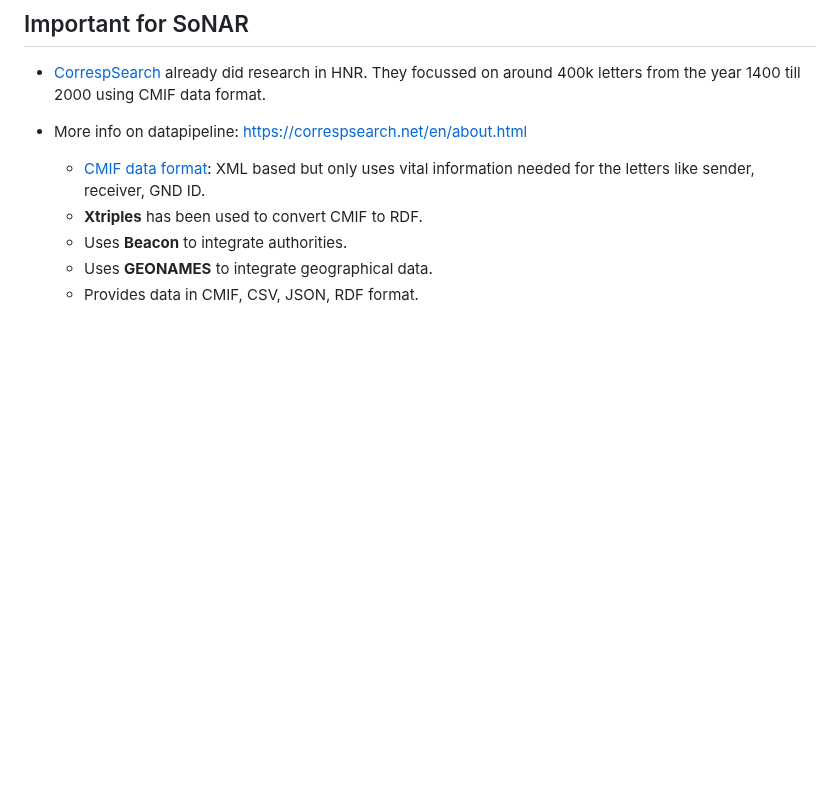
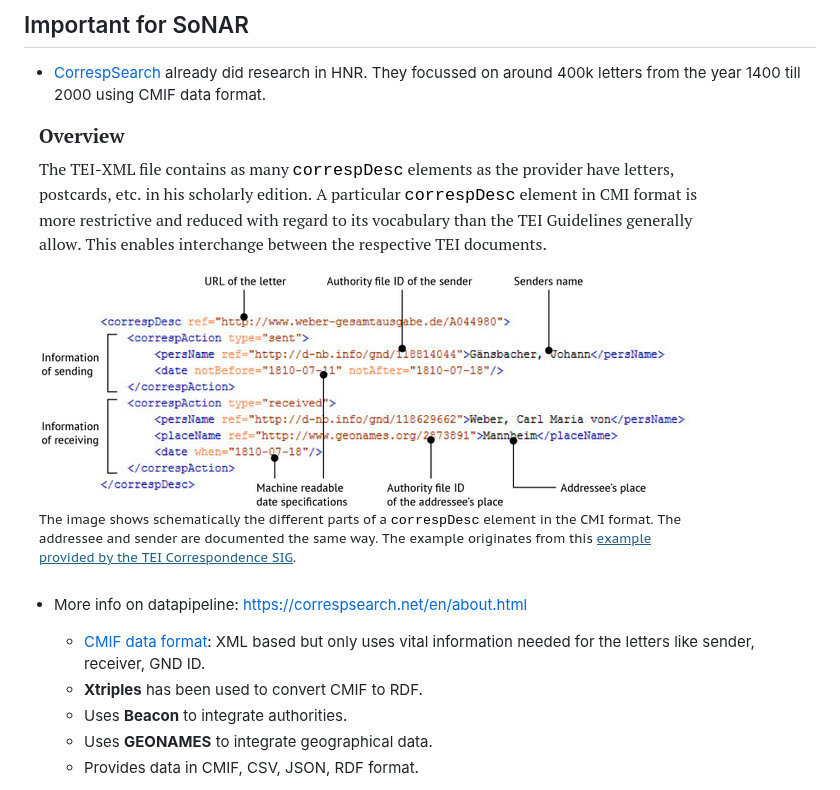
Before and after one commit to sonar-idh/marketplace-backend, a Markdown page: docs/workshops/digis_18_06_2026.md, the part around the change. GitHub-like rendering; pictures changed too: docs/workshops/assets/correspsearch.png (added); blank space fills up the shorter version.

Commit message:
docs(workshop): more info on correspSearch

```diff
--- a/docs/workshops/digis_18_06_2026.md
+++ b/docs/workshops/digis_18_06_2026.md
@@ -25,6 +25,8 @@ As long as one sticks to the common standards at each stage of the ETL pipeline,
 ## Important for SoNAR
 - [CorrespSearch](https://correspsearch.net/en/datasets.html) already did research in HNR. They focussed on around 400k letters from the year 1400 till 2000 using CMIF data format.
 
+![ CorrespDesc](./assets/correspsearch.png)
+
 - More info on datapipeline: https://correspsearch.net/en/about.html
 
     - [CMIF data format](https://github.com/TEI-Correspondence-SIG/CMIF/tree/main): XML based but only uses vital information needed for the letters like sender, receiver, GND ID.
```
